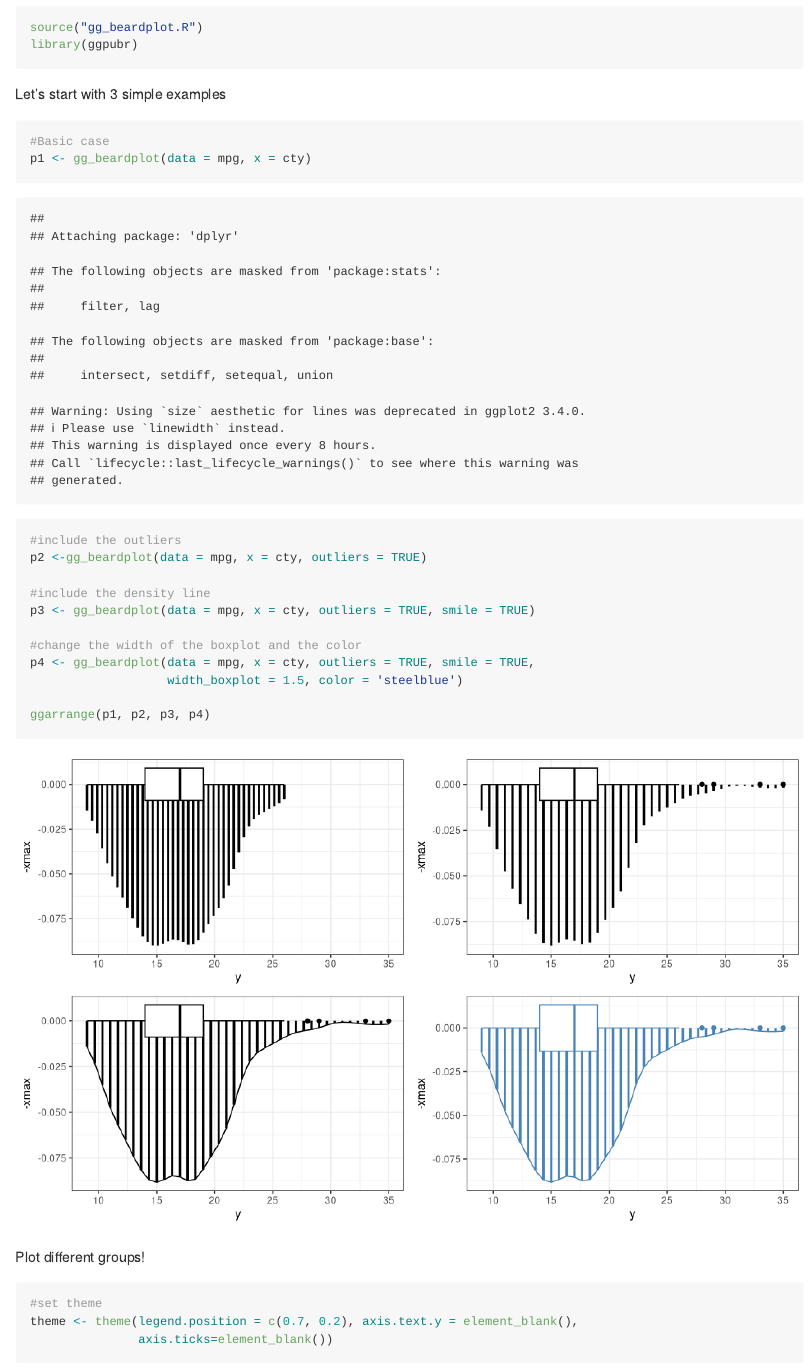
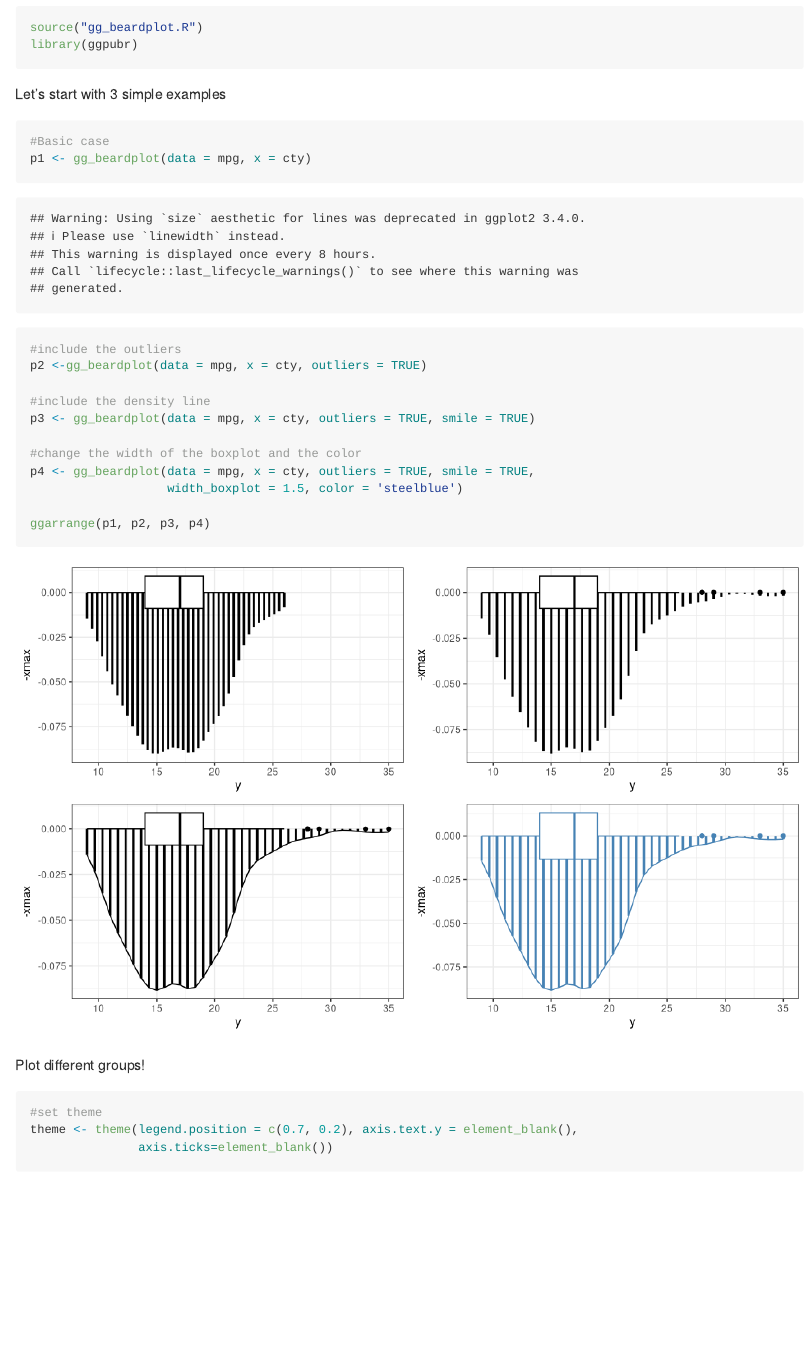
Before and after one commit to simonedambrogio/BeardPlot, an R Markdown document (README.Rmd): the page in a window 1100 px wide, from 410 px down. Rendered offline with R 4.5, knitr and Pandoc, with nearby package versions.

Commit message:
message=F

````diff
--- a/README.Rmd
+++ b/README.Rmd
@@ -5,7 +5,7 @@ output:
 ---
 
 ```{r setup, include=FALSE}
-knitr::opts_chunk$set(echo = TRUE, fig.width=10, fig.height=6)
+knitr::opts_chunk$set(echo = TRUE, fig.width=10, fig.height=6, message=FALSE)
 ```
 
 ![](figures/logo.png){width=120}
````
Also changed, not shown: README.html, README.md.
